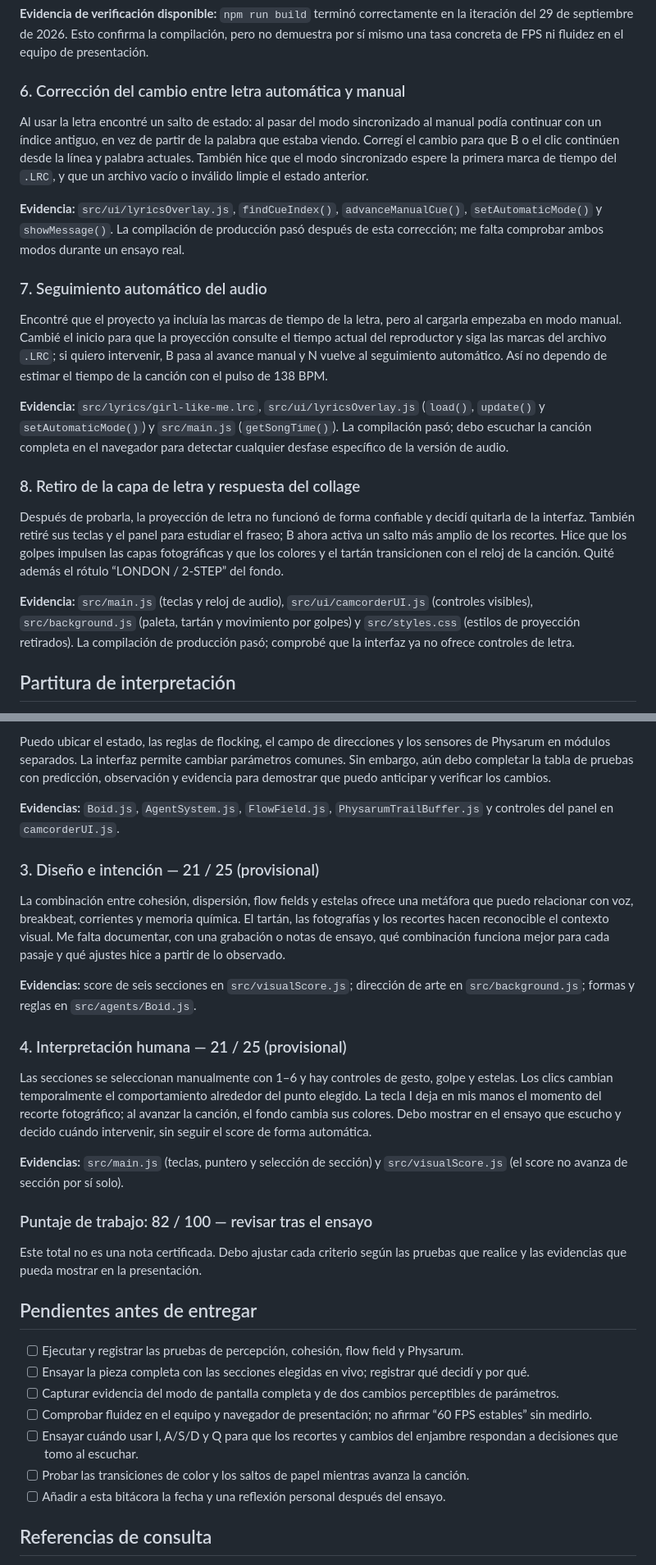
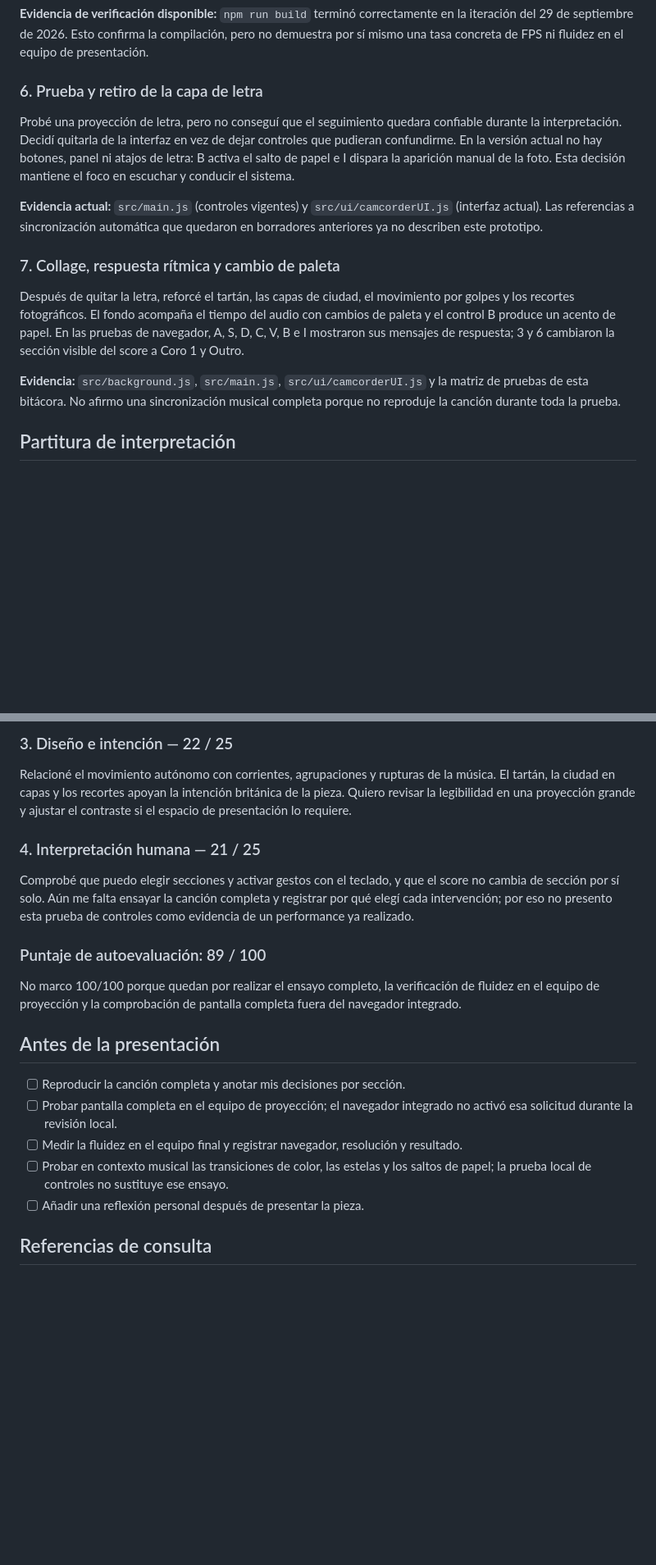
Before and after one commit to cookielolwow/InteractivOOOOOSFUerzas, a Markdown page: BITACORA_CAMBIOS.md, 2 parts joined by grey strips. Shown at 82% size. Rendered like a GitHub page; blank space fills up the shorter version.

```diff
--- a/BITACORA_CAMBIOS.md
+++ b/BITACORA_CAMBIOS.md
@@ -126,23 +127,17 @@ También puedo usar los botones del dock para golpear, cambiar cohesión o separ
 
 **Evidencia de verificación disponible:** `npm run build` terminó correctamente en la iteración del 29 de septiembre de 2026. Esto confirma la compilación, pero no demuestra por sí mismo una tasa concreta de FPS ni fluidez en el equipo de presentación.
 
-### 6. Corrección del cambio entre letra automática y manual
+### 6. Prueba y retiro de la capa de letra
 
-Al usar la letra encontré un salto de estado: al pasar del modo sincronizado al manual podía continuar con un índice antiguo, en vez de partir de la palabra que estaba viendo. Corregí el cambio para que B o el clic continúen desde la línea y palabra actuales. También hice que el modo sincronizado espere la primera marca de tiempo del `.LRC`, y que un archivo vacío o inválido limpie el estado anterior.
+Probé una proyección de letra, pero no conseguí que el seguimiento quedara confiable durante la interpretación. Decidí quitarla de la interfaz en vez de dejar controles que pudieran confundirme. En la versión actual no hay botones, panel ni atajos de letra: B activa el salto de papel e I dispara la aparición manual de la foto. Esta decisión mantiene el foco en escuchar y conducir el sistema.
 
-**Evidencia:** `src/ui/lyricsOverlay.js`, `findCueIndex()`, `advanceManualCue()`, `setAutomaticMode()` y `showMessage()`. La compilación de producción pasó después de esta corrección; me falta comprobar ambos modos durante un ensayo real.
+**Evidencia actual:** `src/main.js` (controles vigentes) y `src/ui/camcorderUI.js` (interfaz actual). Las referencias a sincronización automática que quedaron en borradores anteriores ya no describen este prototipo.
 
-### 7. Seguimiento automático del audio
+### 7. Collage, respuesta rítmica y cambio de paleta
 
-Encontré que el proyecto ya incluía las marcas de tiempo de la letra, pero al cargarla empezaba en modo manual. Cambié el inicio para que la proyección consulte el tiempo actual del reproductor y siga las marcas del archivo `.LRC`; si quiero intervenir, B pasa al avance manual y N vuelve al seguimiento automático. Así no dependo de estimar el tiempo de la canción con el pulso de 138 BPM.
+Después de quitar la letra, reforcé el tartán, las capas de ciudad, el movimiento por golpes y los recortes fotográficos. El fondo acompaña el tiempo del audio con cambios de paleta y el control B produce un acento de papel. En las pruebas de navegador, A, S, D, C, V, B e I mostraron sus mensajes de respuesta; 3 y 6 cambiaron la sección visible del score a Coro 1 y Outro.
 
-**Evidencia:** `src/lyrics/girl-like-me.lrc`, `src/ui/lyricsOverlay.js` (`load()`, `update()` y `setAutomaticMode()`) y `src/main.js` (`getSongTime()`). La compilación pasó; debo escuchar la canción completa en el navegador para detectar cualquier desfase específico de la versión de audio.
-
-### 8. Retiro de la capa de letra y respuesta del collage
-
-Después de probarla, la proyección de letra no funcionó de forma confiable y decidí quitarla de la interfaz. También retiré sus teclas y el panel para estudiar el fraseo; B ahora activa un salto más amplio de los recortes. Hice que los golpes impulsen las capas fotográficas y que los colores y el tartán transicionen con el reloj de la canción. Quité además el rótulo “LONDON / 2-STEP” del fondo.
-
-**Evidencia:** `src/main.js` (teclas y reloj de audio), `src/ui/camcorderUI.js` (controles visibles), `src/background.js` (paleta, tartán y movimiento por golpes) y `src/styles.css` (estilos de proyección retirados). La compilación de producción pasó; comprobé que la interfaz ya no ofrece controles de letra.
+**Evidencia:** `src/background.js`, `src/main.js`, `src/ui/camcorderUI.js` y la matriz de pruebas de esta bitácora. No afirmo una sincronización musical completa porque no reproduje la canción durante toda la prueba.
 
 ## Partitura de interpretación
 
@@ -184,33 +182,23 @@ Construí el instrumento con tecnologías web para acompañar en tiempo real una
 
-Puedo ubicar el estado, las reglas de flocking, el campo de direcciones y los sensores de Physarum en módulos separados. La interfaz permite cambiar parámetros comunes. Sin embargo, aún debo completar la tabla de pruebas con predicción, observación y evidencia para demostrar que puedo anticipar y verificar los cambios.
+### 3. Diseño e intención — 22 / 25
 
-**Evidencias:** `Boid.js`, `AgentSystem.js`, `FlowField.js`, `PhysarumTrailBuffer.js` y controles del panel en `camcorderUI.js`.
+Relacioné el movimiento autónomo con corrientes, agrupaciones y rupturas de la música. El tartán, la ciudad en capas y los recortes apoyan la intención británica de la pieza. Quiero revisar la legibilidad en una proyección grande y ajustar el contraste si el espacio de presentación lo requiere.
 
-### 3. Diseño e intención — 21 / 25 (provisional)
+### 4. Interpretación humana — 21 / 25
 
-La combinación entre cohesión, dispersión, flow fields y estelas ofrece una metáfora que puedo relacionar con voz, breakbeat, corrientes y memoria química. El tartán, las fotografías y los recortes hacen reconocible el contexto visual. Me falta documentar, con una grabación o notas de ensayo, qué combinación funciona mejor para cada pasaje y qué ajustes hice a partir de lo observado.
+Comprobé que puedo elegir secciones y activar gestos con el teclado, y que el score no cambia de sección por sí solo. Aún me falta ensayar la canción completa y registrar por qué elegí cada intervención; por eso no presento esta prueba de controles como evidencia de un performance ya realizado.
 
-**Evidencias:** score de seis secciones en `src/visualScore.js`; dirección de arte en `src/background.js`; formas y reglas en `src/agents/Boid.js`.
+### Puntaje de autoevaluación: 89 / 100
 
-### 4. Interpretación humana — 21 / 25 (provisional)
+No marco 100/100 porque quedan por realizar el ensayo completo, la verificación de fluidez en el equipo de proyección y la comprobación de pantalla completa fuera del navegador integrado.
 
-Las secciones se seleccionan manualmente con 1–6 y hay controles de gesto, golpe y estelas. Los clics cambian temporalmente el comportamiento alrededor del punto elegido. La tecla I deja en mis manos el momento del recorte fotográfico; al avanzar la canción, el fondo cambia sus colores. Debo mostrar en el ensayo que escucho y decido cuándo intervenir, sin seguir el score de forma automática.
+## Antes de la presentación
 
-**Evidencias:** `src/main.js` (teclas, puntero y selección de sección) y `src/visualScore.js` (el score no avanza de sección por sí solo).
-
-### Puntaje de trabajo: 82 / 100 — revisar tras el ensayo
-
-Este total no es una nota certificada. Debo ajustar cada criterio según las pruebas que realice y las evidencias que pueda mostrar en la presentación.
-
-## Pendientes antes de entregar
-
-- [ ] Ejecutar y registrar las pruebas de percepción, cohesión, flow field y Physarum.
-- [ ] Ensayar la pieza completa con las secciones elegidas en vivo; registrar qué decidí y por qué.
-- [ ] Capturar evidencia del modo de pantalla completa y de dos cambios perceptibles de parámetros.
-- [ ] Comprobar fluidez en el equipo y navegador de presentación; no afirmar “60 FPS estables” sin medirlo.
-- [ ] Ensayar cuándo usar I, A/S/D y Q para que los recortes y cambios del enjambre respondan a decisiones que tomo al escuchar.
-- [ ] Probar las transiciones de color y los saltos de papel mientras avanza la canción.
-- [ ] Añadir a esta bitácora la fecha y una reflexión personal después del ensayo.
+- [ ] Reproducir la canción completa y anotar mis decisiones por sección.
+- [ ] Probar pantalla completa en el equipo de proyección; el navegador integrado no activó esa solicitud durante la revisión local.
+- [ ] Medir la fluidez en el equipo final y registrar navegador, resolución y resultado.
+- [ ] Probar en contexto musical las transiciones de color, las estelas y los saltos de papel; la prueba local de controles no sustituye ese ensayo.
+- [ ] Añadir una reflexión personal después de presentar la pieza.
 
 ## Referencias de consulta
 
```
Also changed, not shown: other parts of BITACORA_CAMBIOS.md (+20 -16 lines).
